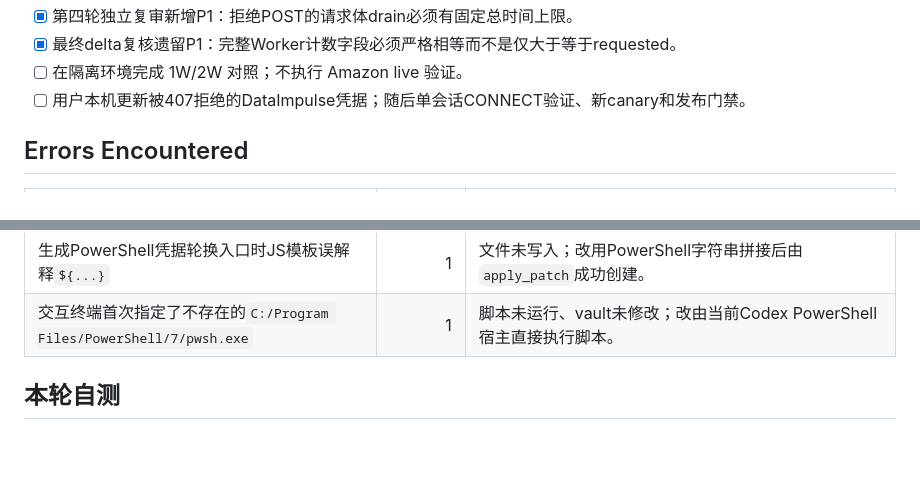
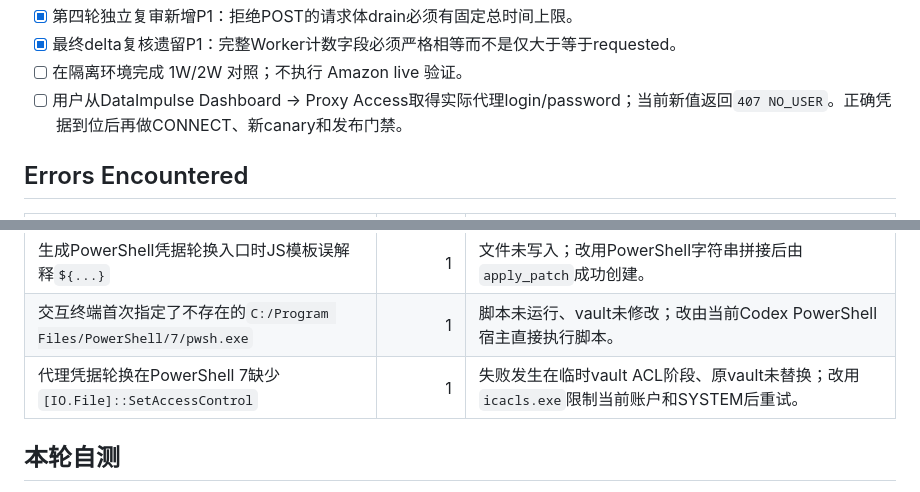
Before and after one commit to DEDC-JINKUN/amazon-crawler, a Markdown page: task_plan.md, 2 parts joined by grey strips. GitHub-like rendering; blank space fills up the shorter version.

```diff
--- a/task_plan.md
+++ b/task_plan.md
@@ -74,7 +74,7 @@ R3 顺序：隔离 PG 门禁 → 独立 diff review → 不可变 release/回滚
 - [x] 第四轮独立复审新增P1：拒绝POST的请求体drain必须有固定总时间上限。
 - [x] 最终delta复核遗留P1：完整Worker计数字段必须严格相等而不是仅大于等于requested。
 - [ ] 在隔离环境完成 1W/2W 对照；不执行 Amazon live 验证。
-- [ ] 用户本机更新被407拒绝的DataImpulse凭据；随后单会话CONNECT验证、新canary和发布门禁。
+- [ ] 用户从DataImpulse Dashboard → Proxy Access取得实际代理login/password；当前新值返回`407 NO_USER`。正确凭据到位后再做CONNECT、新canary和发布门禁。
 
 ## Errors Encountered
 
@@ -106,6 +106,7 @@ R3 顺序：隔离 PG 门禁 → 独立 diff review → 不可变 release/回滚
 | 交接文档观察时间行保留Markdown双空格导致`git diff --check`失败 | 1 | 删除行尾空格后重跑，未生成不合格提交。 |
 | 生成PowerShell凭据轮换入口时JS模板误解释`${...}` | 1 | 文件未写入；改用PowerShell字符串拼接后由`apply_patch`成功创建。 |
 | 交互终端首次指定了不存在的`C:/Program Files/PowerShell/7/pwsh.exe` | 1 | 脚本未运行、vault未修改；改由当前Codex PowerShell宿主直接执行脚本。 |
+| 代理凭据轮换在PowerShell 7缺少`[IO.File]::SetAccessControl` | 1 | 失败发生在临时vault ACL阶段、原vault未替换；改用`icacls.exe`限制当前账户和SYSTEM后重试。 |
 
 ## 本轮自测
 
```
Also changed, not shown: findings.md (+1 -0 lines), progress.md (+2 -0 lines).
